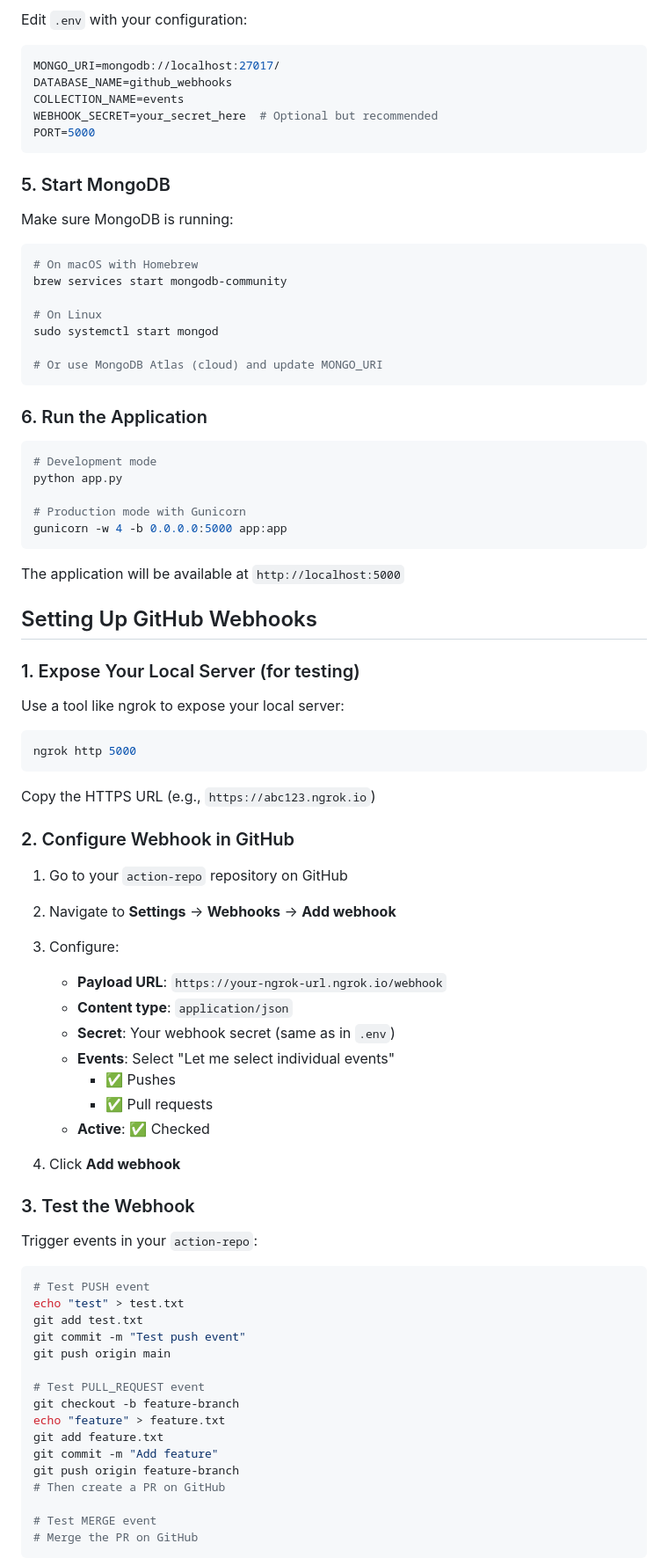
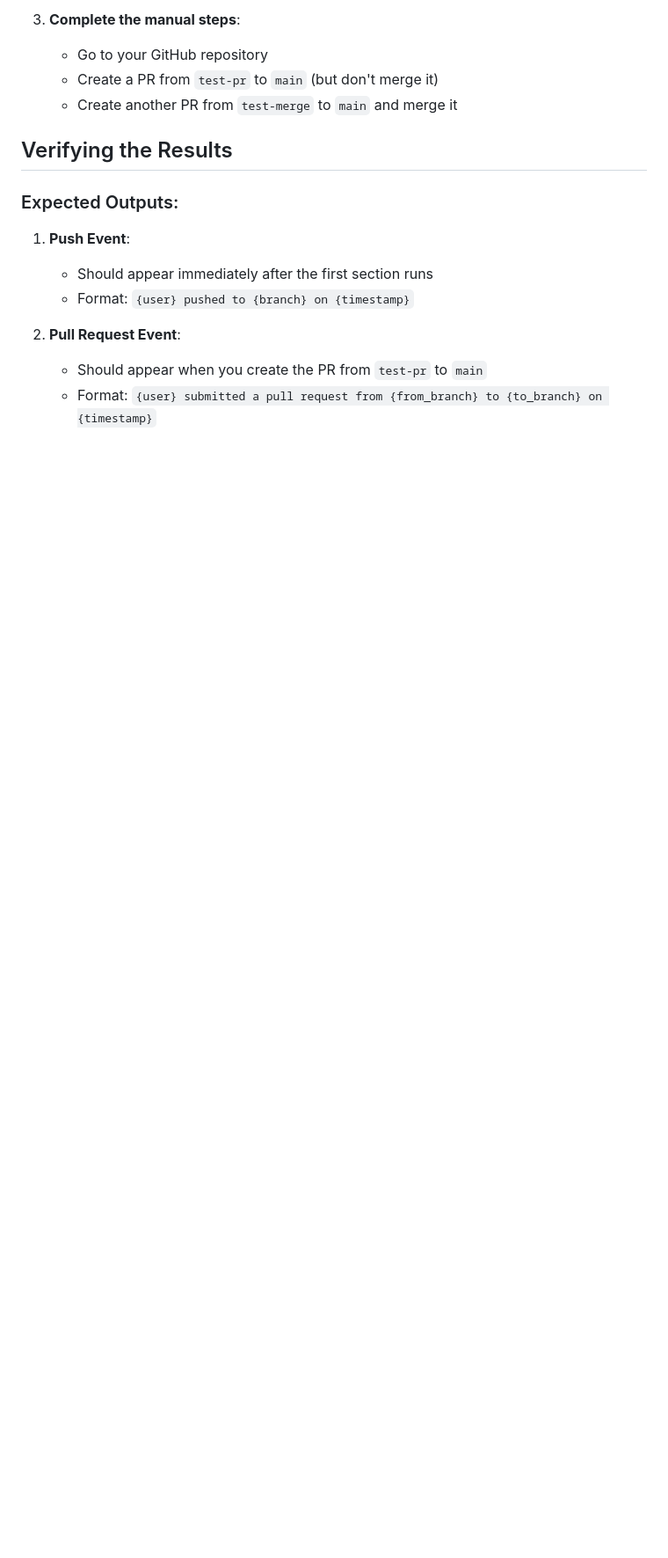
Before and after one commit to singhHarcharan/TechStaX-Assignment-Webhook, a Markdown page: README.md, the part around one of its changes. Shown at 88% size. Rendered like a GitHub page; blank space fills up the shorter version.

````diff
--- a/README.md
+++ b/README.md
@@ -89,87 +86,18 @@ cp .env.example .env
 
-Edit `.env` with your configuration:
+3. **Complete the manual steps**:
+   - Go to your GitHub repository
+   - Create a PR from `test-pr` to `main` (but don't merge it)
+   - Create another PR from `test-merge` to `main` and merge it
 
-```env
-MONGO_URI=mongodb://localhost:27017/
-DATABASE_NAME=github_webhooks
-COLLECTION_NAME=events
-WEBHOOK_SECRET=your_secret_here  # Optional but recommended
-PORT=5000
-```
+## Verifying the Results
 
-### 5. Start MongoDB
+### Expected Outputs:
 
-Make sure MongoDB is running:
+1. **Push Event**:
+   - Should appear immediately after the first section runs
+   - Format: `{user} pushed to {branch} on {timestamp}`
 
-```bash
-# On macOS with Homebrew
-brew services start mongodb-community
+2. **Pull Request Event**:
+   - Should appear when you create the PR from `test-pr` to `main`
+   - Format: `{user} submitted a pull request from {from_branch} to {to_branch} on {timestamp}`
 
-# On Linux
-sudo systemctl start mongod
-
-# Or use MongoDB Atlas (cloud) and update MONGO_URI
-```
-
-### 6. Run the Application
-
-```bash
-# Development mode
-python app.py
-
-# Production mode with Gunicorn
-gunicorn -w 4 -b 0.0.0.0:5000 app:app
-```
-
-The application will be available at `http://localhost:5000`
-
-## Setting Up GitHub Webhooks
-
-### 1. Expose Your Local Server (for testing)
-
-Use a tool like ngrok to expose your local server:
-
-```bash
-ngrok http 5000
-```
-
-Copy the HTTPS URL (e.g., `https://abc123.ngrok.io`)
-
-### 2. Configure Webhook in GitHub
-
-1. Go to your `action-repo` repository on GitHub
-2. Navigate to **Settings** → **Webhooks** → **Add webhook**
-3. Configure:
-   - **Payload URL**: `https://your-ngrok-url.ngrok.io/webhook`
-   - **Content type**: `application/json`
-   - **Secret**: Your webhook secret (same as in `.env`)
-   - **Events**: Select "Let me select individual events"
-     - ✅ Pushes
-     - ✅ Pull requests
-   - **Active**: ✅ Checked
-
-4. Click **Add webhook**
-
-### 3. Test the Webhook
-
-Trigger events in your `action-repo`:
-
-```bash
-# Test PUSH event
-echo "test" > test.txt
-git add test.txt
-git commit -m "Test push event"
-git push origin main
-
-# Test PULL_REQUEST event
-git checkout -b feature-branch
-echo "feature" > feature.txt
-git add feature.txt
-git commit -m "Add feature"
-git push origin feature-branch
-# Then create a PR on GitHub
-
-# Test MERGE event
-# Merge the PR on GitHub
-```
-
````
Also changed, not shown: other parts of README.md (+119 -182 lines).
